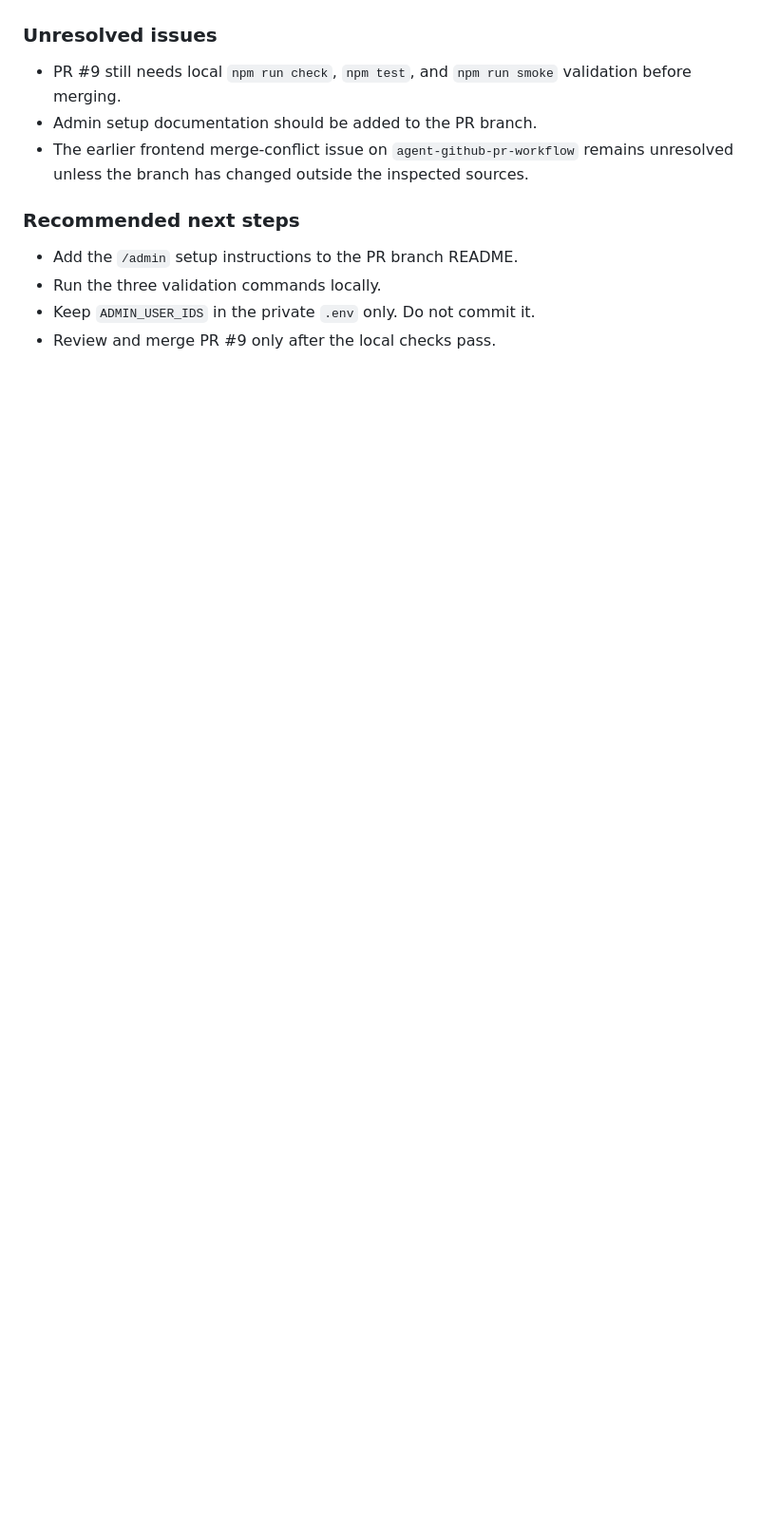
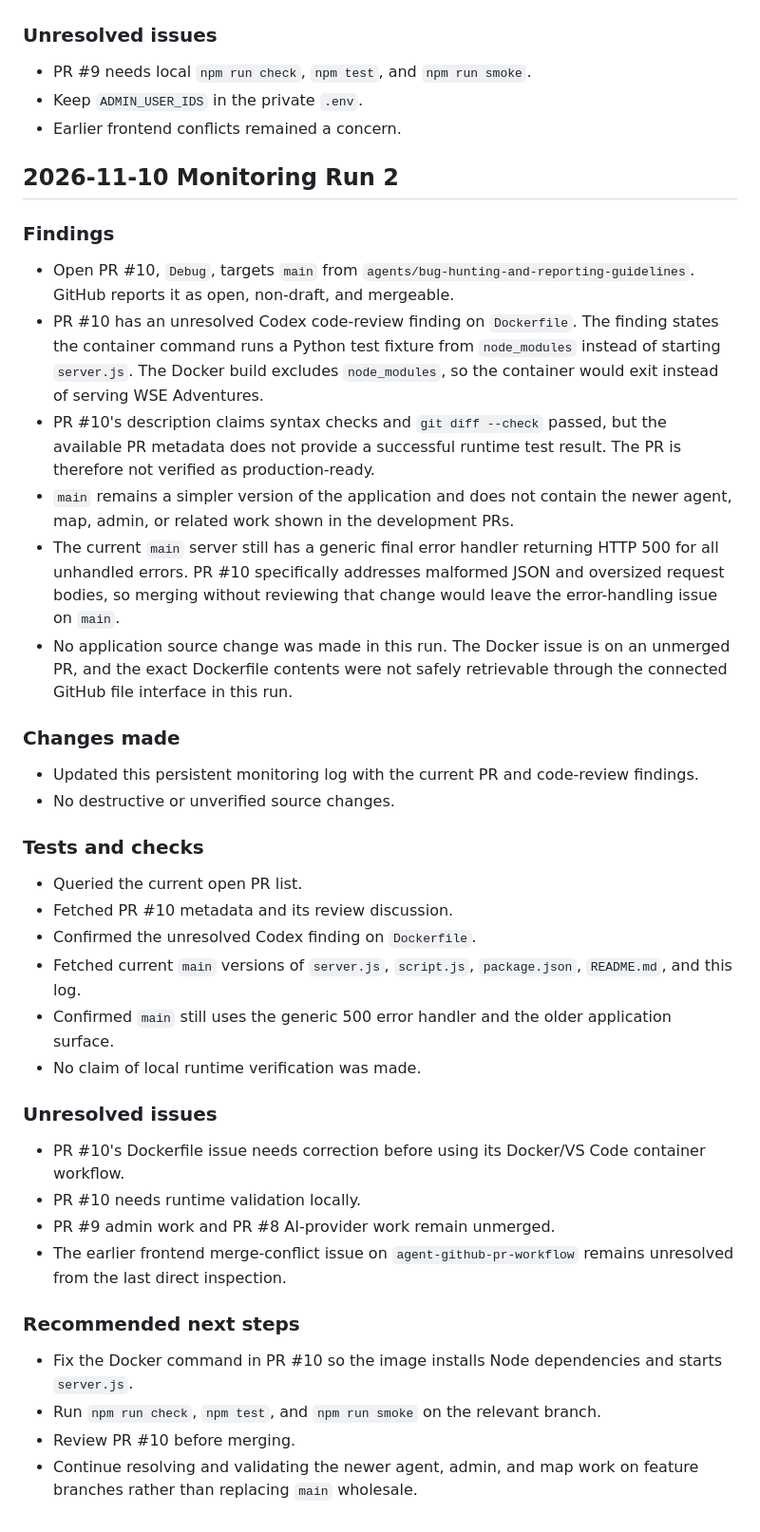
Before and after one commit to wisebrain-cmd/WISE-APP, a Markdown page: WSE_ADVENTURES_LOG.md, the part around one of its changes. Shown at 95% size. Rendered like a GitHub page; blank space fills up the shorter version.

```diff
--- a/WSE_ADVENTURES_LOG.md
+++ b/WSE_ADVENTURES_LOG.md
@@ -59,11 +53,39 @@ This file records monitoring checks, fixes, tests, unresolved issues, and recomm
 
 ### Unresolved issues
-- PR #9 still needs local `npm run check`, `npm test`, and `npm run smoke` validation before merging.
-- Admin setup documentation should be added to the PR branch.
-- The earlier frontend merge-conflict issue on `agent-github-pr-workflow` remains unresolved unless the branch has changed outside the inspected sources.
+- PR #9 needs local `npm run check`, `npm test`, and `npm run smoke`.
+- Keep `ADMIN_USER_IDS` in the private `.env`.
+- Earlier frontend conflicts remained a concern.
+
+## 2026-11-10 Monitoring Run 2
+
+### Findings
+- Open PR #10, `Debug`, targets `main` from `agents/bug-hunting-and-reporting-guidelines`. GitHub reports it as open, non-draft, and mergeable.
+- PR #10 has an unresolved Codex code-review finding on `Dockerfile`. The finding states the container command runs a Python test fixture from `node_modules` instead of starting `server.js`. The Docker build excludes `node_modules`, so the container would exit instead of serving WSE Adventures.
+- PR #10's description claims syntax checks and `git diff --check` passed, but the available PR metadata does not provide a successful runtime test result. The PR is therefore not verified as production-ready.
+- `main` remains a simpler version of the application and does not contain the newer agent, map, admin, or related work shown in the development PRs.
+- The current `main` server still has a generic final error handler returning HTTP 500 for all unhandled errors. PR #10 specifically addresses malformed JSON and oversized request bodies, so merging without reviewing that change would leave the error-handling issue on `main`.
+- No application source change was made in this run. The Docker issue is on an unmerged PR, and the exact Dockerfile contents were not safely retrievable through the connected GitHub file interface in this run.
+
+### Changes made
+- Updated this persistent monitoring log with the current PR and code-review findings.
+- No destructive or unverified source changes.
+
+### Tests and checks
+- Queried the current open PR list.
+- Fetched PR #10 metadata and its review discussion.
+- Confirmed the unresolved Codex finding on `Dockerfile`.
+- Fetched current `main` versions of `server.js`, `script.js`, `package.json`, `README.md`, and this log.
+- Confirmed `main` still uses the generic 500 error handler and the older application surface.
+- No claim of local runtime verification was made.
+
+### Unresolved issues
+- PR #10's Dockerfile issue needs correction before using its Docker/VS Code container workflow.
+- PR #10 needs runtime validation locally.
+- PR #9 admin work and PR #8 AI-provider work remain unmerged.
+- The earlier frontend merge-conflict issue on `agent-github-pr-workflow` remains unresolved from the last direct inspection.
 
 ### Recommended next steps
-- Add the `/admin` setup instructions to the PR branch README.
-- Run the three validation commands locally.
-- Keep `ADMIN_USER_IDS` in the private `.env` only. Do not commit it.
-- Review and merge PR #9 only after the local checks pass.
+- Fix the Docker command in PR #10 so the image installs Node dependencies and starts `server.js`.
+- Run `npm run check`, `npm test`, and `npm run smoke` on the relevant branch.
+- Review PR #10 before merging.
+- Continue resolving and validating the newer agent, admin, and map work on feature branches rather than replacing `main` wholesale.
```
Also changed, not shown: other parts of WSE_ADVENTURES_LOG.md (+19 -25 lines).
